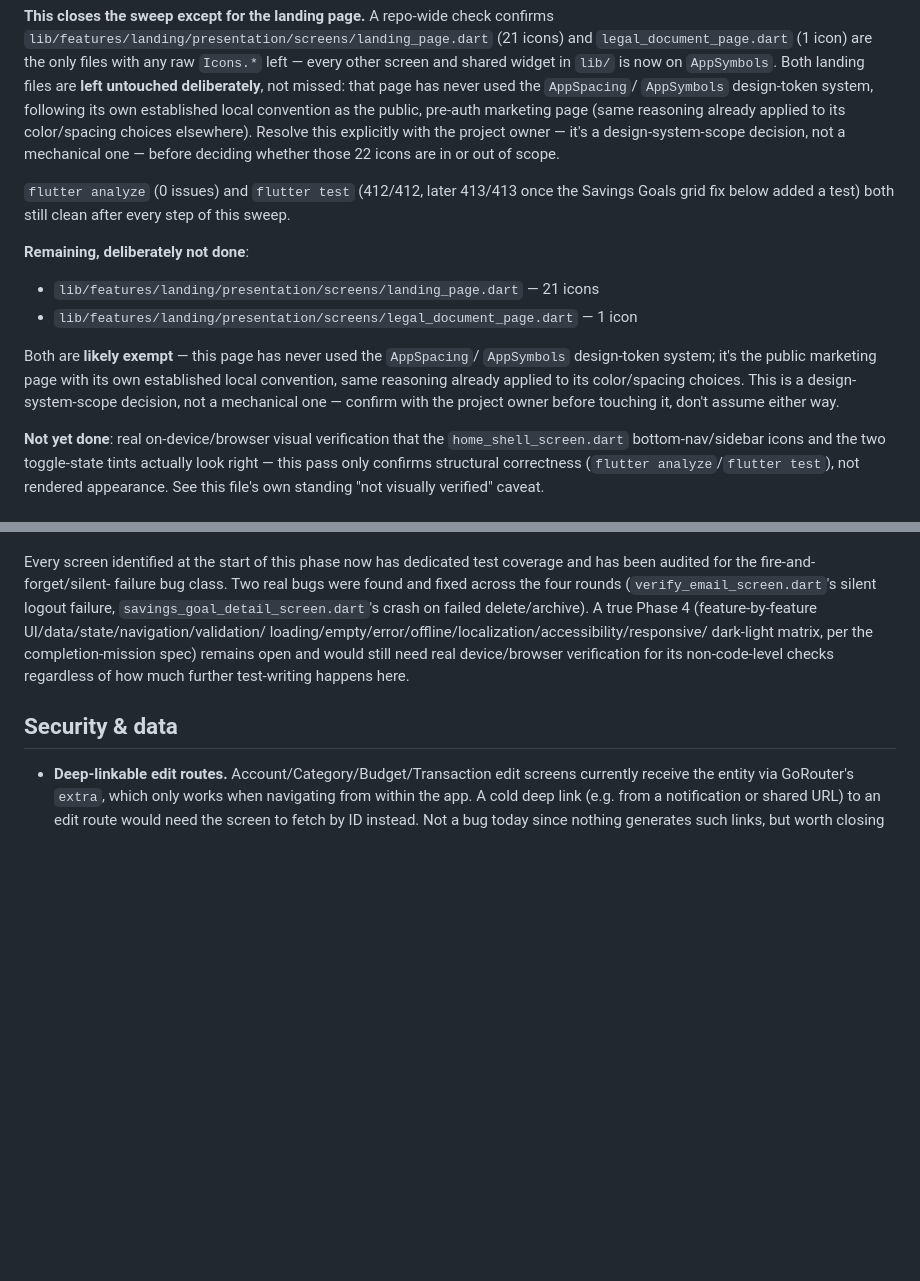
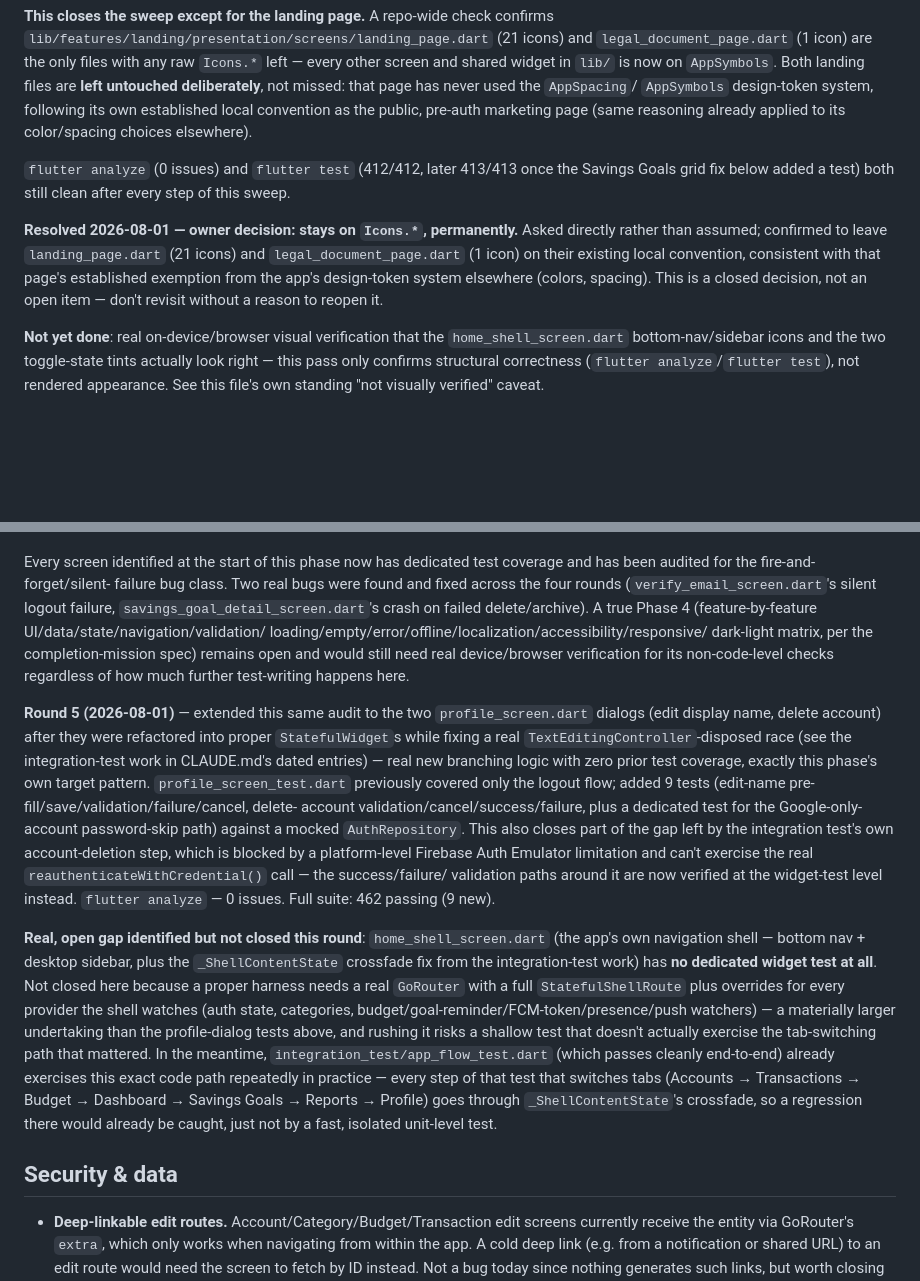
Before and after one commit to zornsully/Cashly-Lao-1.0.0-beta5, a Markdown page: TODO.md, 2 parts joined by grey strips. Drawn GitHub-style; blank space fills up the shorter version.

Commit message:
Close the landing-page icons decision; record Phase 4 Round 5 and the home_shell_screen test gap
- Landing-page Icons.* exemption: resolved by explicit owner decision
  (stays on Icons.*, permanently) rather than left as an open question --
  updated TODO.md from "confirm with owner" to a closed decision record.
- Documented Phase 4's Round 5 (profile_screen dialog test coverage,
  committed separately) in the same running log as Rounds 1-4.
- Recorded a real, still-open gap surfaced while doing that round:
  home_shell_screen.dart has no dedicated widget test. Not closed this
  pass -- a proper harness needs a full GoRouter/StatefulShellRoute setup
  with many provider overrides, materially larger than the profile-dialog
  work, and integration_test/app_flow_test.dart already exercises the
  exact tab-switching path that mattered in practice. Tracked with the
  reason it was deferred, not silently dropped.

```diff
--- a/TODO.md
+++ b/TODO.md
@@ -249,26 +249,19 @@ is now on `AppSymbols`. Both landing files are **left untouched
 deliberately**, not missed: that page has never used the `AppSpacing`/
 `AppSymbols` design-token system, following its own established local
 convention as the public, pre-auth marketing page (same reasoning already
-applied to its color/spacing choices elsewhere). Resolve this explicitly
-with the project owner — it's a design-system-scope decision, not a
-mechanical one — before deciding whether those 22 icons are in or out of
-scope.
+applied to its color/spacing choices elsewhere).
 
 `flutter analyze` (0 issues) and `flutter test` (412/412, later 413/413
 once the Savings Goals grid fix below added a test) both still clean
 after every step of this sweep.
 
-**Remaining, deliberately not done**:
-
-- `lib/features/landing/presentation/screens/landing_page.dart` — 21 icons
-- `lib/features/landing/presentation/screens/legal_document_page.dart` — 1 icon
-
-Both are **likely exempt** — this page has never used the `AppSpacing`/
-`AppSymbols` design-token system; it's the public marketing page with its
-own established local convention, same reasoning already applied to its
-color/spacing choices. This is a design-system-scope decision, not a
-mechanical one — confirm with the project owner before touching it, don't
-assume either way.
+**Resolved 2026-08-01 — owner decision: stays on `Icons.*`, permanently.**
+Asked directly rather than assumed; confirmed to leave
+`landing_page.dart` (21 icons) and `legal_document_page.dart` (1 icon) on
+their existing local convention, consistent with that page's established
+exemption from the app's design-token system elsewhere (colors, spacing).
+This is a closed decision, not an open item — don't revisit without a
+reason to reopen it.
 
 **Not yet done**: real on-device/browser visual verification that the
 `home_shell_screen.dart` bottom-nav/sidebar icons and the two toggle-state
@@ -485,6 +478,40 @@ dark-light matrix, per the completion-mission spec) remains open and
 would still need real device/browser verification for its non-code-level
 checks regardless of how much further test-writing happens here.
 
+**Round 5 (2026-08-01)** — extended this same audit to the two
+`profile_screen.dart` dialogs (edit display name, delete account) after
+they were refactored into proper `StatefulWidget`s while fixing a real
+`TextEditingController`-disposed race (see the integration-test work in
+CLAUDE.md's dated entries) — real new branching logic with zero prior
+test coverage, exactly this phase's own target pattern.
+`profile_screen_test.dart` previously covered only the logout flow; added
+9 tests (edit-name pre-fill/save/validation/failure/cancel, delete-
+account validation/cancel/success/failure, plus a dedicated test for the
+Google-only-account password-skip path) against a mocked
+`AuthRepository`. This also closes part of the gap left by the
+integration test's own account-deletion step, which is blocked by a
+platform-level Firebase Auth Emulator limitation and can't exercise the
+real `reauthenticateWithCredential()` call — the success/failure/
+validation paths around it are now verified at the widget-test level
+instead. `flutter analyze` — 0 issues. Full suite: 462 passing (9 new).
+
+**Real, open gap identified but not closed this round**:
+`home_shell_screen.dart` (the app's own navigation shell — bottom nav +
+desktop sidebar, plus the `_ShellContentState` crossfade fix from the
+integration-test work) has **no dedicated widget test at all**. Not
+closed here because a proper harness needs a real `GoRouter` with a full
+`StatefulShellRoute` plus overrides for every provider the shell watches
+(auth state, categories, budget/goal-reminder/FCM-token/presence/push
+watchers) — a materially larger undertaking than the profile-dialog
+tests above, and rushing it risks a shallow test that doesn't actually
+exercise the tab-switching path that mattered. In the meantime,
+`integration_test/app_flow_test.dart` (which passes cleanly end-to-end)
+already exercises this exact code path repeatedly in practice — every
+step of that test that switches tabs (Accounts → Transactions → Budget →
+Dashboard → Savings Goals → Reports → Profile) goes through
+`_ShellContentState`'s crossfade, so a regression there would already be
+caught, just not by a fast, isolated unit-level test.
+
 ## Security & data
 
 - **Deep-linkable edit routes.** Account/Category/Budget/Transaction edit
```
